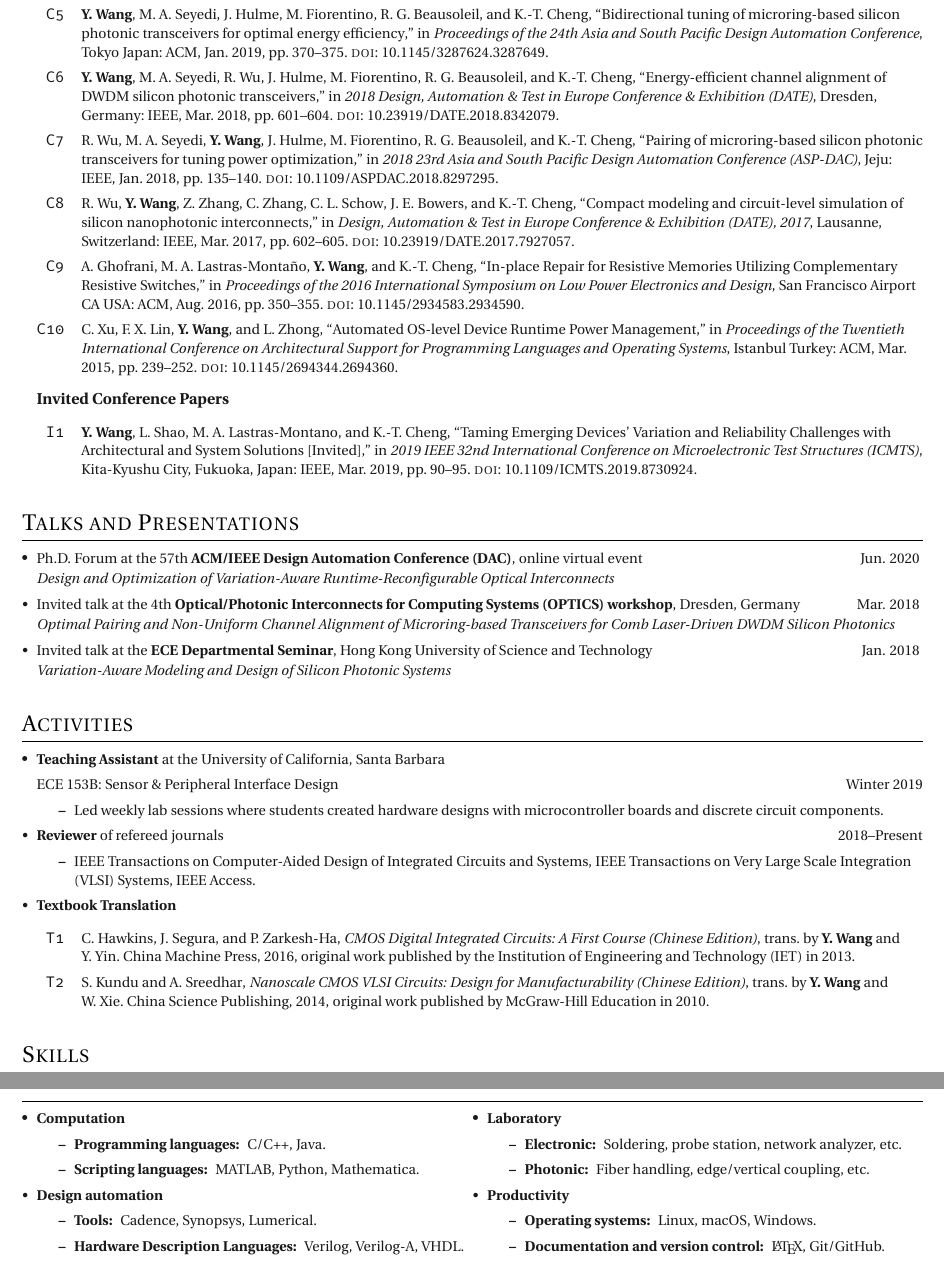
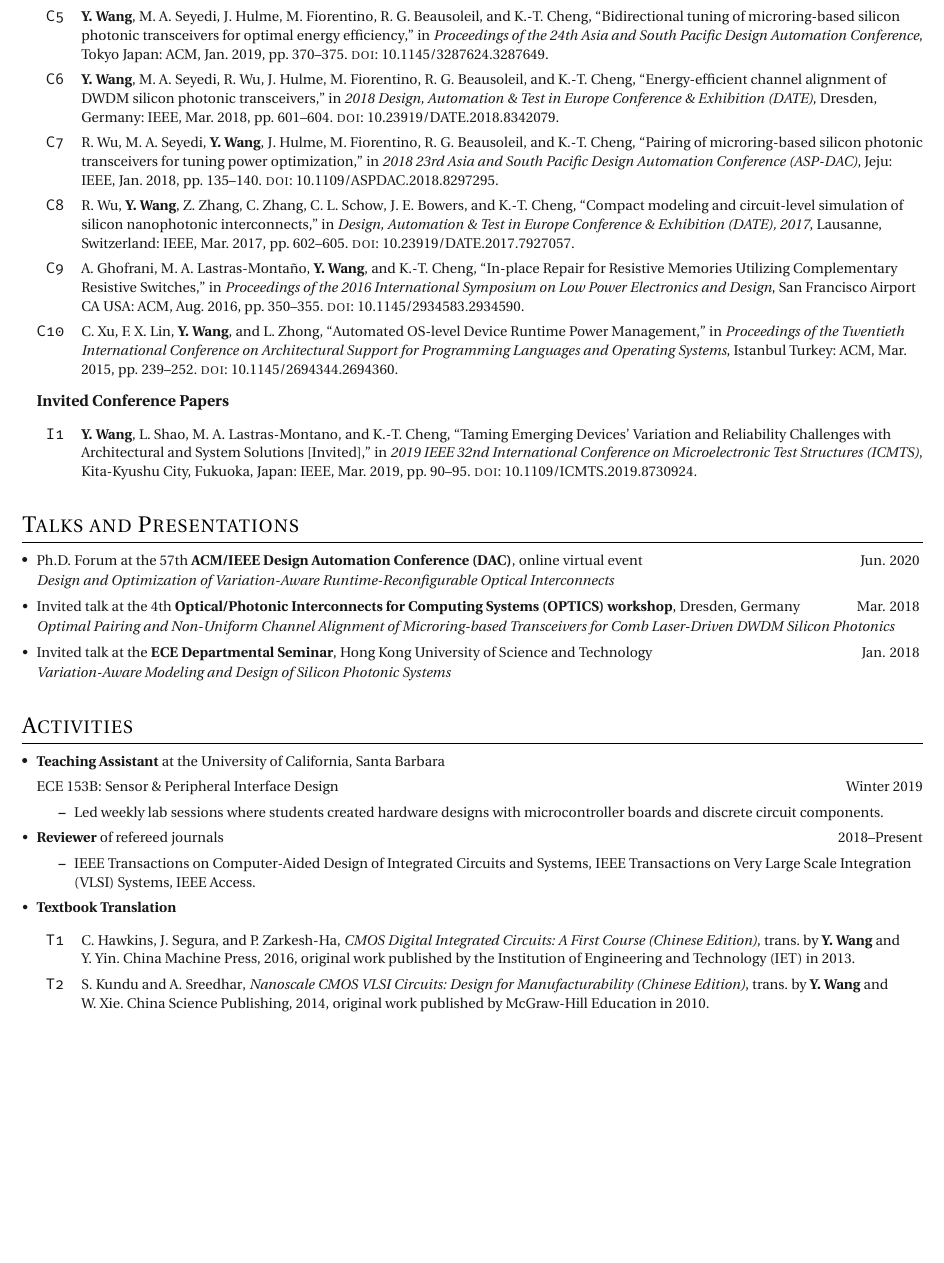
Before and after one commit to wyywyy23/CV, a LaTeX CV (YW_CV.tex): two parts of pages 2 and 3 of 3 before the commit and part of page 2 of 2 after it, the two joined at a grey line, cut so that both start at the same text, the shorter picture padded with empty space. Compiled offline with pdfLaTeX.

Commit message:
removed skills section

```diff
--- a/YW_CV.tex
+++ b/YW_CV.tex
@@ -37,7 +37,7 @@
 % \sidebyside
 % {\import{sections/}{skills.tex}}
 % {\import{sections/}{languages.tex}}
-\import{sections/}{skills.tex}
+% \import{sections/}{skills.tex}
 % \import{sections/}{projects.tex}
 % \import{sections/}{awards.tex}
 % \import{sections/}{volunteering.tex}
```
Also changed, not shown: YW_CV.tex (8 more changed lines).
